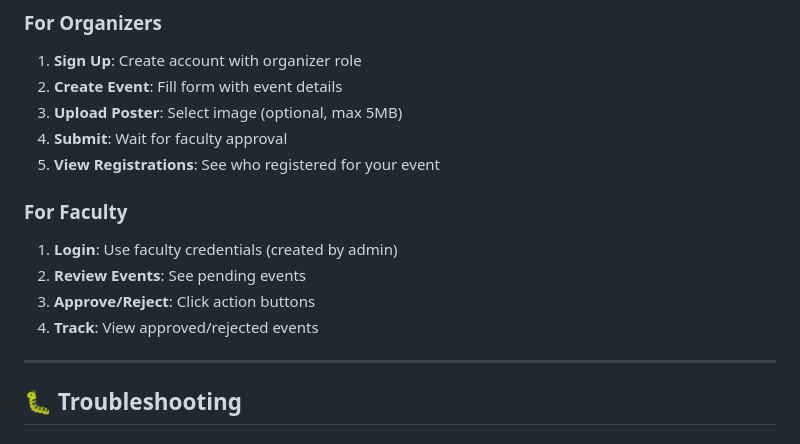
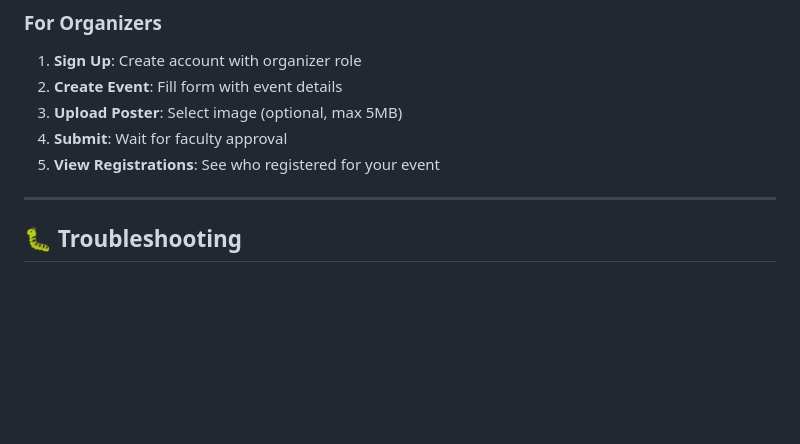
Before and after one commit to ANAMIKA120405/CAMPUS-EVENT-MANAGEMENT-SYSTEM, a Markdown page: README.md, the part around one of its changes. Rendered like a GitHub page; blank space fills up the shorter version.

```diff
--- a/README.md
+++ b/README.md
@@ -271,13 +256,6 @@ Then open: `http://localhost:8000`
 4. **Submit**: Wait for faculty approval
 5. **View Registrations**: See who registered for your event
 
-### For Faculty
-
-1. **Login**: Use faculty credentials (created by admin)
-2. **Review Events**: See pending events
-3. **Approve/Reject**: Click action buttons
-4. **Track**: View approved/rejected events
-
 ---
 
 ## 🐛 Troubleshooting
```
Also changed, not shown: other parts of README.md (+1 -36 lines).
